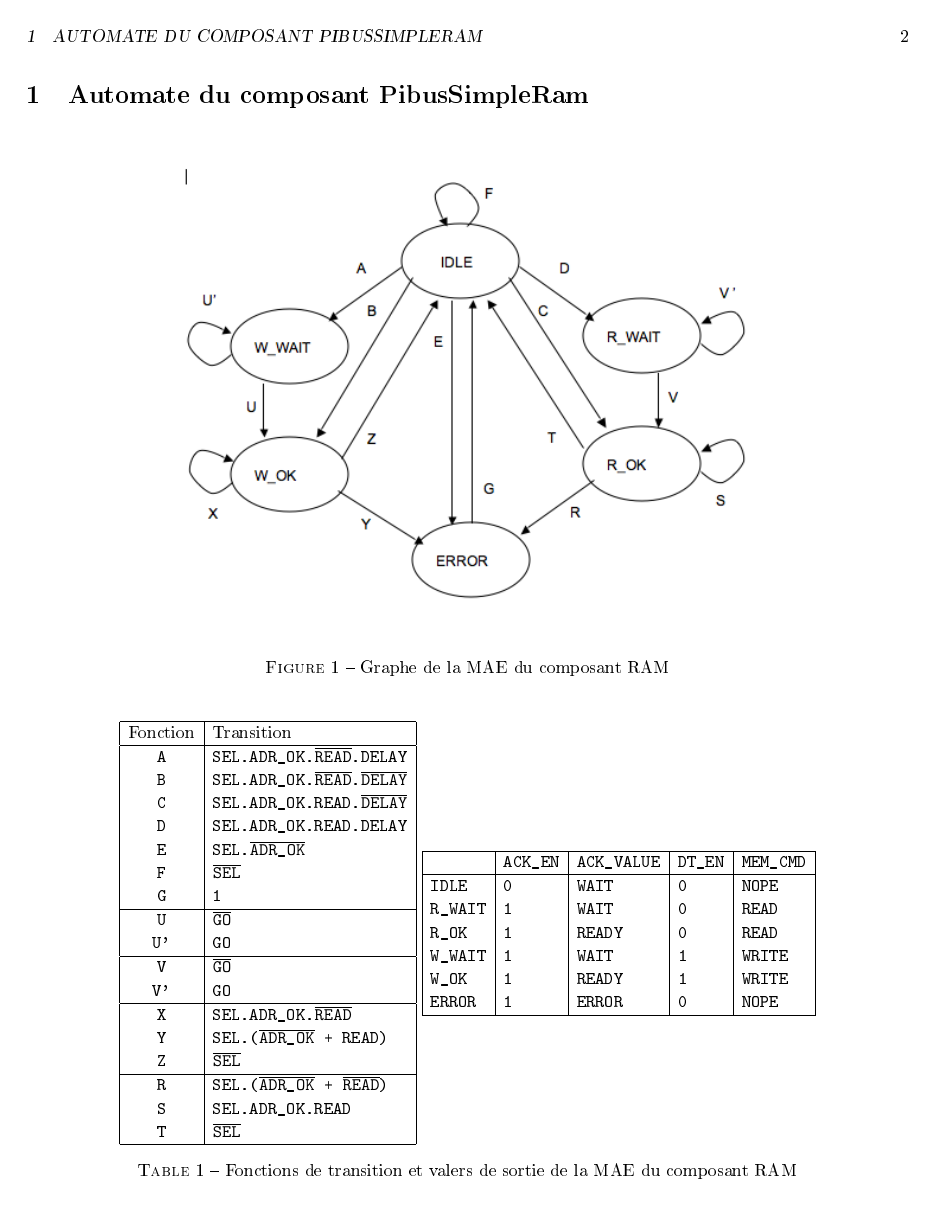
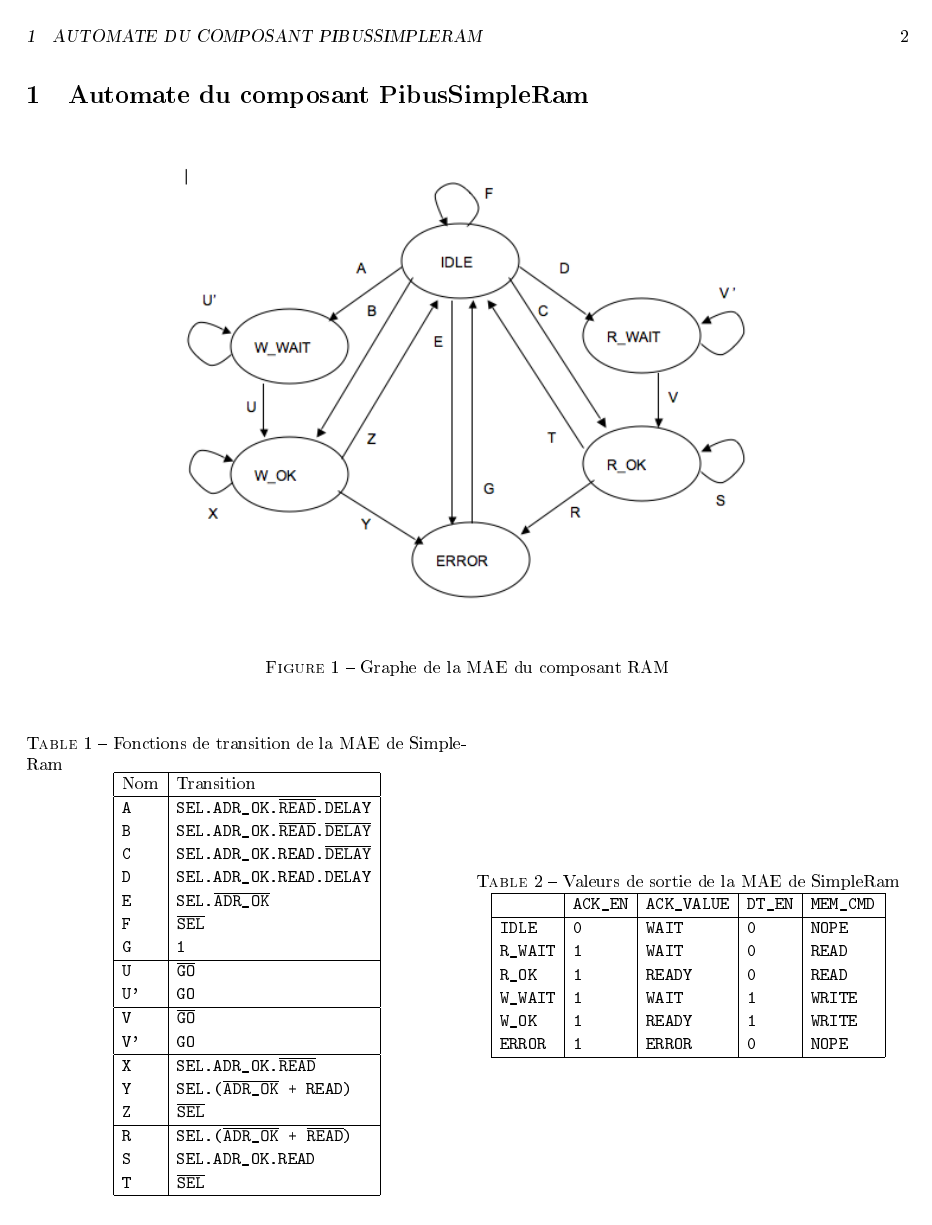
Before and after one commit to NicolasVanPhan/archi2-2018, a LaTeX document (tme1/report/report.tex): page 2 of 5 before the commit and page 2 of 4 after it. The pictures show the PDF file tme1/report/report.pdf that the author committed with the source.

Commit message:
Rearrange tables positions

```diff
--- a/tme1/report/report.tex
+++ b/tme1/report/report.tex
@@ -69,14 +69,17 @@
 \label{mae_ram}
 \end{figure}
 
-\begin{table}[H]
+\begin{table}[!htb]
 \centering
 \begingroup
 \setlength{\tabcolsep}{5pt}
 \renewcommand{\arraystretch}{1.1}
-\begin{tabular}{ | c | l | }
+\begin{minipage}{.5\linewidth}
+\centering
+\caption{Fonctions de transition de la MAE de SimpleRam}
+\begin{tabular}{ | l | l | }
 \hline
-Fonction    &   Transition  \\
+Nom    &   Transition  \\
 \hline
 \texttt{A}  &   \tt{SEL.ADR\_OK.$\overline{\tt{READ}}$.DELAY                     }\\
 \texttt{B}  &   \tt{SEL.ADR\_OK.$\overline{\tt{READ}}$.$\overline{\tt{DELAY}}$        }\\
@@ -101,6 +104,10 @@ Fonction    &   Transition  \\
 \texttt{T}  &   \tt{$\overline{\tt{SEL}}$                                        }\\
 \hline
 \end{tabular}
+\end{minipage}%
+\begin{minipage}{.5\linewidth}
+\centering
+\caption{Valeurs de sortie de la MAE de SimpleRam}
 \begin{tabular}{| l | l | l | l | l |}
 \hline
                     & \tt{ACK\_EN}      & \tt{ACK\_VALUE}   & \tt{DT\_EN} & \tt{MEM\_CMD}   \\
@@ -113,10 +120,13 @@ Fonction    &   Transition  \\
 \tt{ERROR}          & \tt{1}            & \tt{ERROR}        & \tt{0}      & \tt{NOPE}         \\
 \hline
 \end{tabular}
+\end{minipage}
 \endgroup
-\caption{Fonctions de transition et valers de sortie de la MAE du composant RAM}
-\label{standard}
 \end{table}
+
+
+
+
 
 
 
@@ -134,55 +144,52 @@ Fonction    &   Transition  \\
 \begingroup
 \setlength{\tabcolsep}{5pt}
 \renewcommand{\arraystretch}{1.1}
-\begin{tabular}{ | c | l | }
+\begin{minipage}{.2\linewidth}
+\centering
+\caption{Fonctions de transition de SimpleMaster}
+\begin{tabular}{ | l | l | }
 \hline
-Fonction    &   Transition  \\
+Nom    &   Transition  \\
 \hline
 \tt{A}  & \tt{1} \\
-\tt{B'} & \tt{$\overline{GNT}$} \\
+\tt{B'} & \tt{$\overline{\tt{GNT}}$} \\
 \tt{B}  & \tt{GNT} \\
 \hline
 \tt{C}  & \tt{1} \\
 \tt{D'} & \tt{RDY} \\
-\tt{D}  & \tt{$\overline{RDY}$} \\
+\tt{D}  & \tt{$\overline{\tt{RDY}}$} \\
 \tt{E}  & \tt{RDY} \\
-\tt{E'} & \tt{$\overline{RDY}$} \\
+\tt{E'} & \tt{$\overline{\tt{RDY}}$} \\
 \tt{F}  & \tt{RDY} \\
-\tt{F'} & \tt{$\overline{RDY}$} \\
+\tt{F'} & \tt{$\overline{\tt{RDY}}$} \\
 \tt{G}  & \tt{RDY} \\
-\tt{G'} & \tt{$\overline{RDY}$} \\
+\tt{G'} & \tt{$\overline{\tt{RDY}}$} \\
 \hline
-\tt{H'} & \tt{$\overline{GNT}$} \\
+\tt{H'} & \tt{$\overline{\tt{GNT}}$} \\
 \tt{H}  & \tt{GNT} \\
 \tt{I}  & \tt{1} \\
-\tt{J}  & \tt{$\overline{RDY}$} \\
+\tt{J}  & \tt{$\overline{\tt{RDY}}$} \\
 \tt{K}  & \tt{RDY.LAST} \\
-\tt{L}  & \tt{RDY.$\overline{LAST}$} \\
+\tt{L}  & \tt{RDY.$\overline{\tt{LAST}}$} \\
 \hline
-\tt{M'} & \tt{$\overline{GNT}$} \\
+\tt{M'} & \tt{$\overline{\tt{GNT}}$} \\
 \tt{M}  & \tt{GNT} \\
 \tt{N}  & \tt{1} \\
-\tt{O}  & \tt{$\overline{RDY}$} \\
-\tt{P}  & \tt{RDY.$\overline{NUL}$} \\
+\tt{O}  & \tt{$\overline{\tt{RDY}}$} \\
+\tt{P}  & \tt{RDY.$\overline{\tt{NUL}}$} \\
 \tt{Q}  & \tt{RDY.NUL} \\
 \hline
-\tt{R'} & \tt{$\overline{GNT}$} \\
+\tt{R'} & \tt{$\overline{\tt{GNT}}$} \\
 \tt{R}  & \tt{GNT} \\
 \tt{S}  & \tt{1} \\
-\tt{T'} & \tt{$\overline{RDY}$} \\
+\tt{T'} & \tt{$\overline{\tt{RDY}}$} \\
 \tt{T}  & \tt{RDY} \\
 \hline
 \end{tabular}
-\endgroup
-\caption{Expression des fonctions de transitions de la MAE du composant Master}
-\label{standard}
-\end{table}
-
-\begin{table}[H]
+\end{minipage}
+\begin{minipage}{.6\linewidth}
 \centering
-\begingroup
-\setlength{\tabcolsep}{5pt}
-\renewcommand{\arraystretch}{1.1}
+\caption{Valeurs de sortie de SimpleMaster}
 \begin{tabular}{|l|l|l|l|l|l|l|}
 \hline
                   & \tt{REQ}       & \tt{CMD\_EN}   & \tt{ADR\_VALUE}         & \tt{READ\_VALUE}   & \tt{LOCK\_VAL} & \tt{DT\_EN}    \\
@@ -205,13 +212,10 @@ Fonction    &   Transition  \\
 \tt{BUF\_DT}      & \tt{0}         & \tt{0}         & \tt{X}                  & \tt{X}             & \tt{X}         & \tt{0}         \\
 \hline
 \end{tabular}
+\end{minipage}
 \endgroup
-\caption{Valeurs des signaux de sortie de la MAE du composant Master}
 \label{standard}
 \end{table}
-
-
-
 
 \begin{enumerate}
 \item \textbf{Modélisation}  : Cela consiste en la description d'un modèle du processeur,
```
Also changed, not shown: tme1/report/report.pdf.
